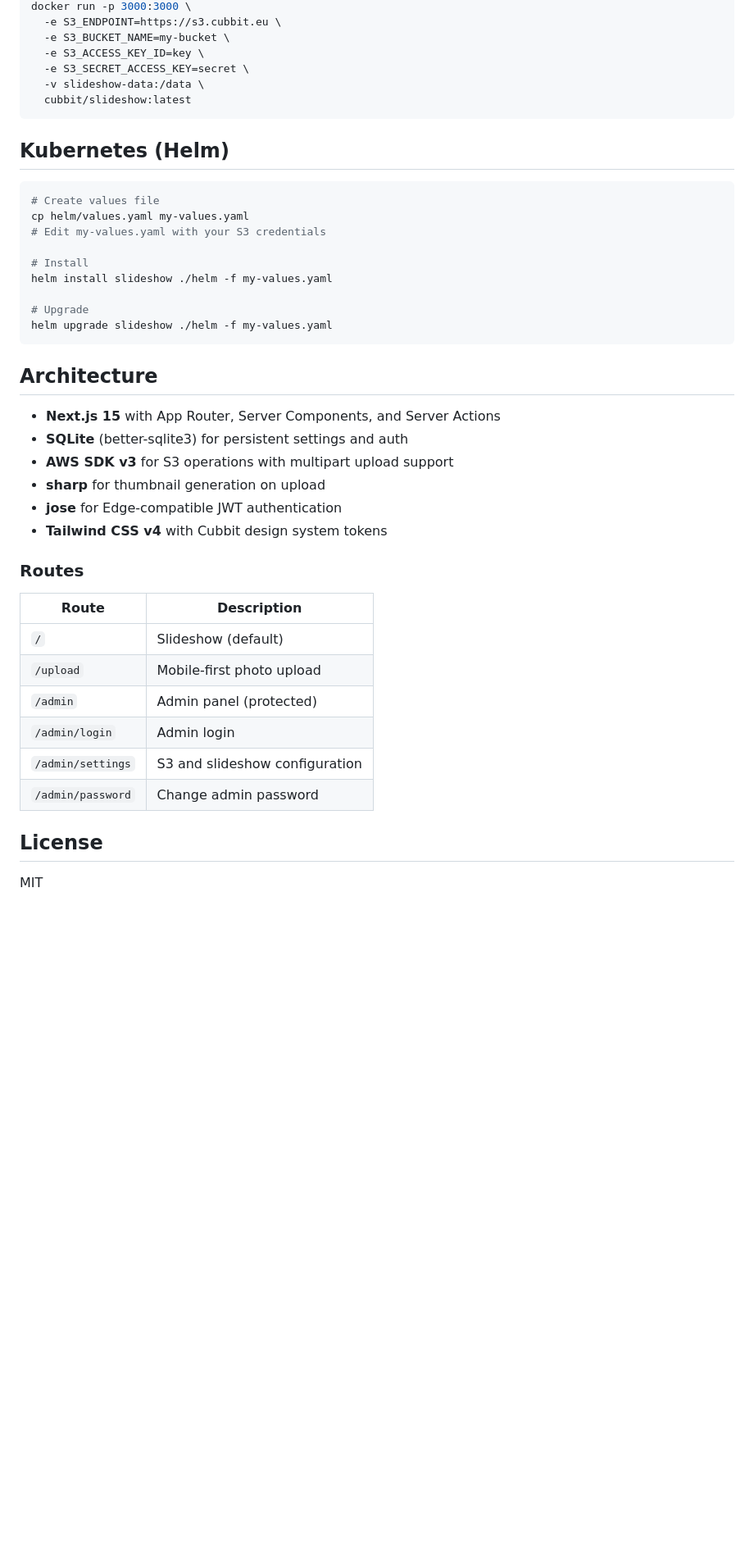
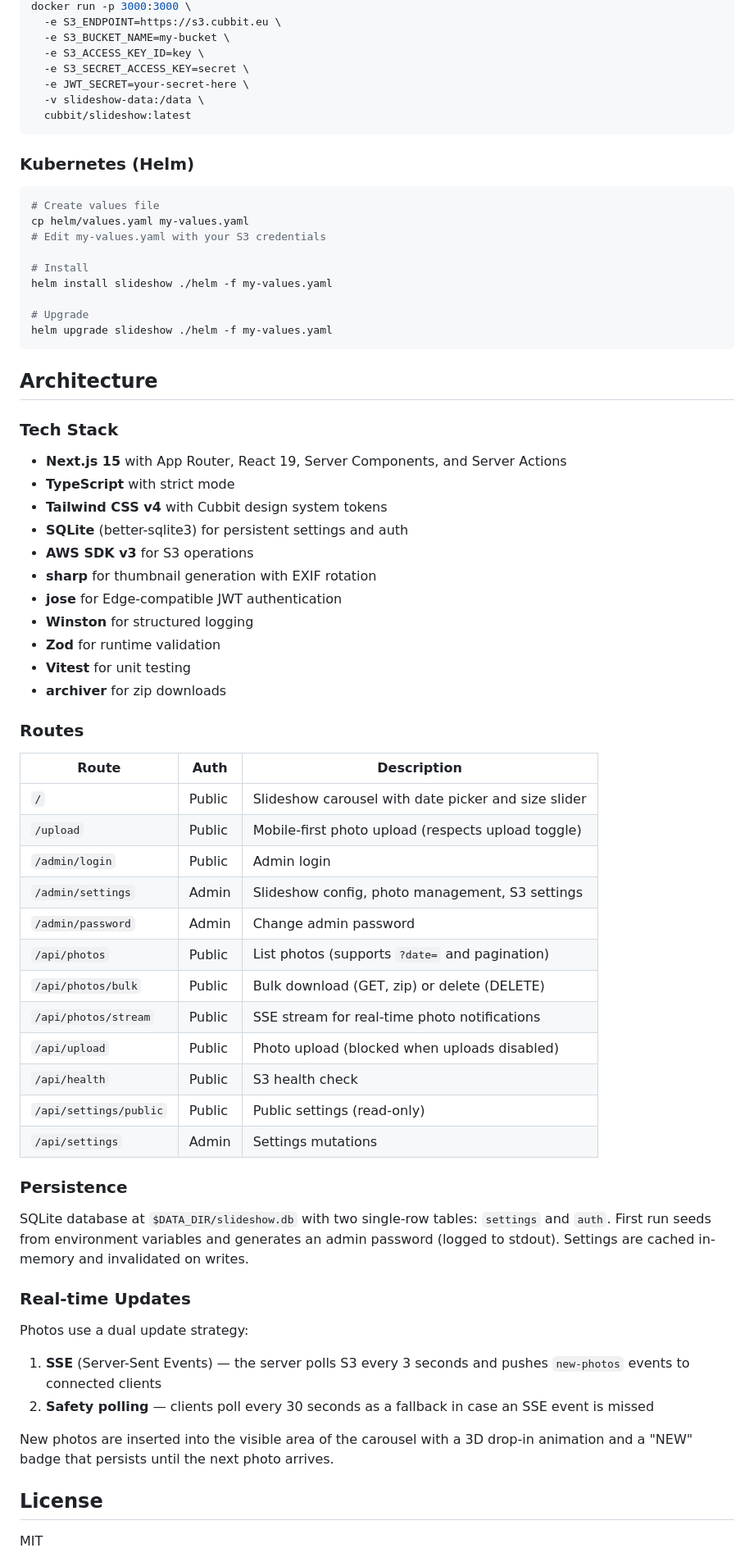
Before and after one commit to cubbit/slideshow-demo, a Markdown page: README.md, the part around one of its changes. Shown at 82% size. Drawn GitHub-style; blank space fills up the shorter version.

````diff
--- a/README.md
+++ b/README.md
@@ -83,11 +118,12 @@ docker run -p 3000:3000 \
   -e S3_BUCKET_NAME=my-bucket \
   -e S3_ACCESS_KEY_ID=key \
   -e S3_SECRET_ACCESS_KEY=secret \
+  -e JWT_SECRET=your-secret-here \
   -v slideshow-data:/data \
   cubbit/slideshow:latest
 ```
 
-## Kubernetes (Helm)
+### Kubernetes (Helm)
 
 ```bash
 # Create values file
@@ -103,23 +139,48 @@ helm upgrade slideshow ./helm -f my-values.yaml
 
 ## Architecture
 
-- **Next.js 15** with App Router, Server Components, and Server Actions
+### Tech Stack
+
+- **Next.js 15** with App Router, React 19, Server Components, and Server Actions
+- **TypeScript** with strict mode
+- **Tailwind CSS v4** with Cubbit design system tokens
 - **SQLite** (better-sqlite3) for persistent settings and auth
-- **AWS SDK v3** for S3 operations with multipart upload support
-- **sharp** for thumbnail generation on upload
+- **AWS SDK v3** for S3 operations
+- **sharp** for thumbnail generation with EXIF rotation
 - **jose** for Edge-compatible JWT authentication
-- **Tailwind CSS v4** with Cubbit design system tokens
+- **Winston** for structured logging
+- **Zod** for runtime validation
+- **Vitest** for unit testing
+- **archiver** for zip downloads
 
 ### Routes
 
-| Route | Description |
-|---|---|
-| `/` | Slideshow (default) |
-| `/upload` | Mobile-first photo upload |
-| `/admin` | Admin panel (protected) |
-| `/admin/login` | Admin login |
-| `/admin/settings` | S3 and slideshow configuration |
-| `/admin/password` | Change admin password |
+| Route | Auth | Description |
+|---|---|---|
+| `/` | Public | Slideshow carousel with date picker and size slider |
+| `/upload` | Public | Mobile-first photo upload (respects upload toggle) |
+| `/admin/login` | Public | Admin login |
+| `/admin/settings` | Admin | Slideshow config, photo management, S3 settings |
+| `/admin/password` | Admin | Change admin password |
+| `/api/photos` | Public | List photos (supports `?date=` and pagination) |
+| `/api/photos/bulk` | Public | Bulk download (GET, zip) or delete (DELETE) |
+| `/api/photos/stream` | Public | SSE stream for real-time photo notifications |
+| `/api/upload` | Public | Photo upload (blocked when uploads disabled) |
+| `/api/health` | Public | S3 health check |
+| `/api/settings/public` | Public | Public settings (read-only) |
+| `/api/settings` | Admin | Settings mutations |
+
+### Persistence
+
+SQLite database at `$DATA_DIR/slideshow.db` with two single-row tables: `settings` and `auth`. First run seeds from environment variables and generates an admin password (logged to stdout). Settings are cached in-memory and invalidated on writes.
+
+### Real-time Updates
+
+Photos use a dual update strategy:
+1. **SSE** (Server-Sent Events) — the server polls S3 every 3 seconds and pushes `new-photos` events to connected clients
+2. **Safety polling** — clients poll every 30 seconds as a fallback in case an SSE event is missed
+
+New photos are inserted into the visible area of the carousel with a 3D drop-in animation and a "NEW" badge that persists until the next photo arrives.
 
 ## License
 
````
Also changed, not shown: other parts of README.md (+56 -21 lines), docs/screenshots/admin.png (added), docs/screenshots/upload.png (added), 2 other files.
